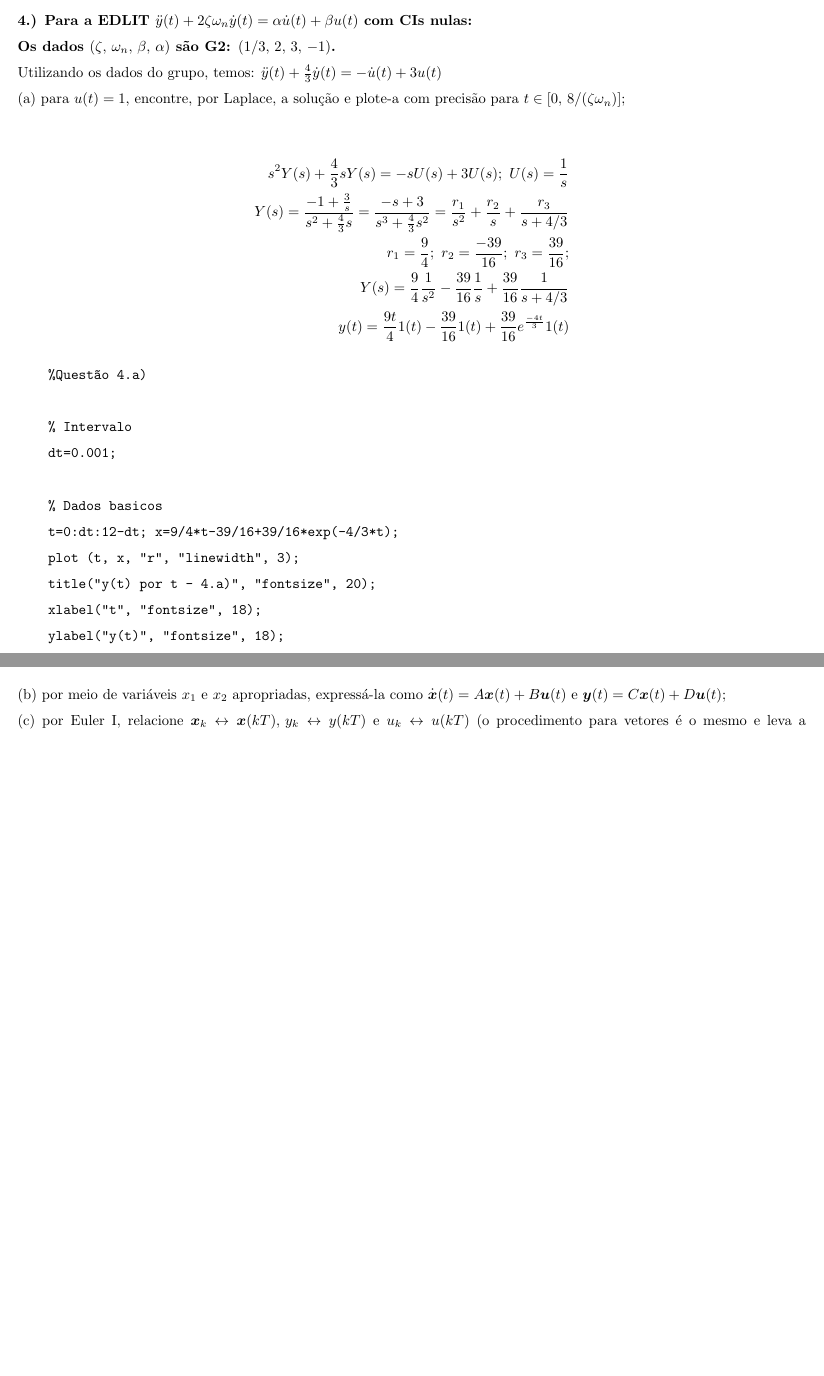
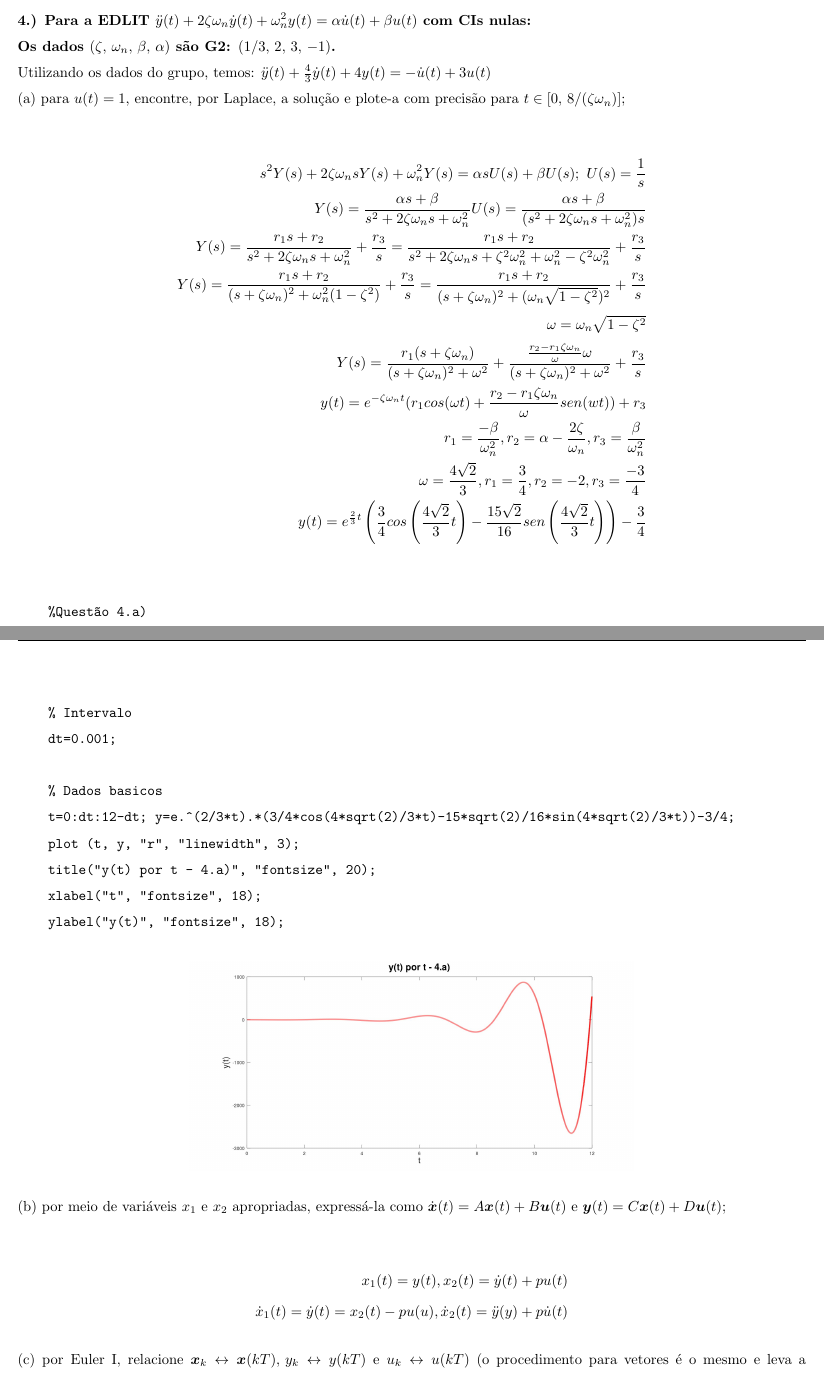
Before and after one commit to mhscardoso/Sig.Sistems, a LaTeX document (Trabalho 5/Trabalho5.tex): two parts of pages 8 and 9 of 9 before the commit and two parts of pages 8 and 9 of 10 after it, joined at a grey line, cut at the place of the change, the shorter picture padded with empty space. Compiled offline with pdfLaTeX.

Commit message:
Questão 4a

```diff
--- a/Trabalho 5/Trabalho5.tex
+++ b/Trabalho 5/Trabalho5.tex
@@ -339,19 +339,24 @@ Utilizando as constantes do grupo, a equação torna-se: $2 \dot{y}(t) + y(t) =
 
 
 %% Questão 4 ----------------------------
-\textbf{4.) Para a EDLIT $\ddot{y}(t) + 2\zeta \omega_n \dot{y}(t) = \alpha \dot{u}(t) + \beta u(t)$ com CIs nulas:\\
+\textbf{4.) Para a EDLIT $\ddot{y}(t) + 2\zeta \omega_n \dot{y}(t) + \omega_n^2 y(t) = \alpha \dot{u}(t) + \beta u(t)$ com CIs nulas:\\
 Os dados $(\zeta,\, \omega_n,\, \beta,\, \alpha)$ são \textbf{G2: }$(1/3,\, 2,\, 3,\, -1)$.}
 
-Utilizando os dados do grupo, temos: $\ddot{y}(t) + \frac{4}{3} \dot{y}(t) = -\dot{u}(t) + 3u(t)$
+Utilizando os dados do grupo, temos: $\ddot{y}(t) + \frac{4}{3} \dot{y}(t) + 4 y(t) = -\dot{u}(t) + 3u(t)$
 
 (a) para $u(t) = 1$, encontre, por Laplace, a solução e plote-a com precisão para $t \in [0,\, 8/(\zeta \omega_n)]$;
 
 \begin{align*}
-    s^2Y(s) + \frac{4}{3} sY(s) = -sU(s) + 3U(s); \ U(s) = \frac{1}{s} \\
-    Y(s) = \frac{-1 + \frac{3}{s}}{s^2 + \frac{4}{3}s} = \frac{-s + 3}{s^3 + \frac{4}{3} s^2} = \frac{r_1}{s^2} + \frac{r_2}{s} + \frac{r_3}{s + 4/3} \\
-    r_1 = \frac{9}{4} ; \ r_2 = \frac{-39}{16} ; \ r_3 = \frac{39}{16} ; \\
-    Y(s) = \frac{9}{4} \frac{1}{s^2} -\frac{39}{16} \frac{1}{s} + \frac{39}{16} \frac{1}{s + 4/3} \\
-    y(t) = \frac{9t}{4} 1(t) - \frac{39}{16} 1(t) + \frac{39}{16} e^{\frac{-4t}{3}} 1(t)
+    s^2Y(s) + 2\zeta \omega_n sY(s) + \omega_n^2 Y(s) = \alpha sU(s) + \beta U(s); \ U(s) = \frac{1}{s} \\
+    Y(s) = \frac{\alpha s + \beta}{s^2 + 2\zeta \omega_n s + \omega_n^2} U(s) = \frac{\alpha s + \beta}{(s^2 + 2\zeta \omega_n s + \omega_n^2)s} \\
+    Y(s) = \frac{r_1 s + r_2}{s^2 + 2\zeta \omega_n s + \omega_n^2} + \frac{r_3}{s} = \frac{r_1 s + r_2}{s^2 + 2\zeta \omega_n s + \zeta^2 \omega_n^2 + \omega_n^2 - \zeta^2 \omega_n^2} + \frac{r_3}{s} \\
+    Y(s) = \frac{r_1 s + r_2}{(s + \zeta \omega_n)^2 + \omega_n^2 (1 - \zeta^2)} + \frac{r_3}{s} = \frac{r_1 s + r_2}{(s + \zeta \omega_n)^2 + (\omega_n \sqrt{1 - \zeta^2})^2} + \frac{r_3}{s} \\
+    \omega = \omega_n \sqrt{1 - \zeta^2} \\
+    Y(s) = \frac{r_1(s + \zeta \omega_n)}{(s + \zeta \omega_n)^2 + \omega^2} + \frac{\frac{r_2 - r_1 \zeta \omega_n}{\omega} \omega}{(s + \zeta \omega_n)^2 + \omega^2} + \frac{r_3}{s} \\
+    y(t) = e^{- \zeta \omega_n t}(r_1 cos(\omega t) + \frac{r_2 - r_1 \zeta \omega_n}{\omega}sen(wt)) + r_3 \\
+    r_1 = \frac{-\beta}{\omega_n^2}, r_2 = \alpha - \frac{2 \zeta}{\omega_n}, r_3 = \frac{\beta}{\omega_n^2} \\
+    \omega = \frac{4 \sqrt{2}}{3}, r_1 = \frac{3}{4}, r_2 = -2, r_3 = \frac{-3}{4} \\
+    y(t) = e^{\frac{2}{3}t} \left( \frac{3}{4}cos\left(\frac{4 \sqrt{2}}{3}t\right) - \frac{15 \sqrt{2}}{16} sen\left(\frac{4 \sqrt{2}}{3}t\right)\right) - \frac{3}{4} \\
 \end{align*}
 
 \begin{verbatim}
@@ -361,19 +366,24 @@ Utilizando os dados do grupo, temos: $\ddot{y}(t) + \frac{4}{3} \dot{y}(t) = -\d
     dt=0.001;
 
     % Dados basicos
-    t=0:dt:12-dt; x=9/4*t-39/16+39/16*exp(-4/3*t);
-    plot (t, x, "r", "linewidth", 3);
+    t=0:dt:12-dt; y=e.^(2/3*t).*(3/4*cos(4*sqrt(2)/3*t)-15*sqrt(2)/16*sin(4*sqrt(2)/3*t))-3/4;
+    plot (t, y, "r", "linewidth", 3);
     title("y(t) por t - 4.a)", "fontsize", 20);
     xlabel("t", "fontsize", 18);
     ylabel("y(t)", "fontsize", 18);
 \end{verbatim}
 
 \begin{figure}[h]
-    \includegraphics[scale=0.3]{questao4a.jpg}
+    \includegraphics[scale=0.15]{questao4a.jpg}
     \centering
 \end{figure}
 
 (b) por meio de variáveis $x_1$ e $x_2$ apropriadas, expressá-la como $\dot{\bm{x}}(t) = A\bm{x}(t) + B\bm{u}(t)$ e $\bm{y}(t) = C\bm{x}(t) + D\bm{u}(t)$;
+
+\begin{align*}
+    x_1(t) = y(t), x_2(t) = \dot{y}(t) + pu(t) \\
+    \dot{x}_1(t) = \dot{y}(t) = x_2(t) - pu(u), \dot{x}_2(t) = \ddot{y}(y) + p\dot{u}(t)
+\end{align*}
 
 (c) por Euler I, relacione $\bm{x}_k \leftrightarrow \bm{x}(kT), \, y_k \leftrightarrow y(kT)$ e $u_k \leftrightarrow u(kT)$ (o procedimento para vetores é o mesmo e leva a $\bm{x}_k = A_d \bm{x}_{k - 1} + B_d \bm{u}_k$ e $\dot{\bm{y}}_k = C_d \bm{x}_k + D_d \bm{u}_k$) e obtenha $y_k$;
 
```
Also changed, not shown: Trabalho 5/Trabalho5.pdf, Trabalho 5/images/questao4a.jpg, 1 other file.
